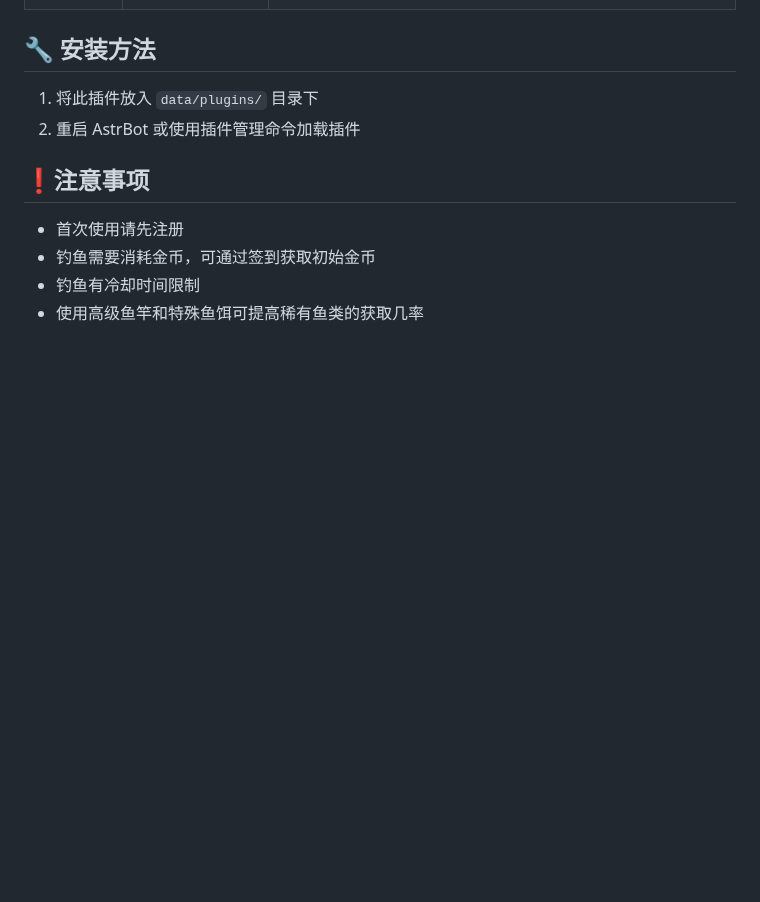
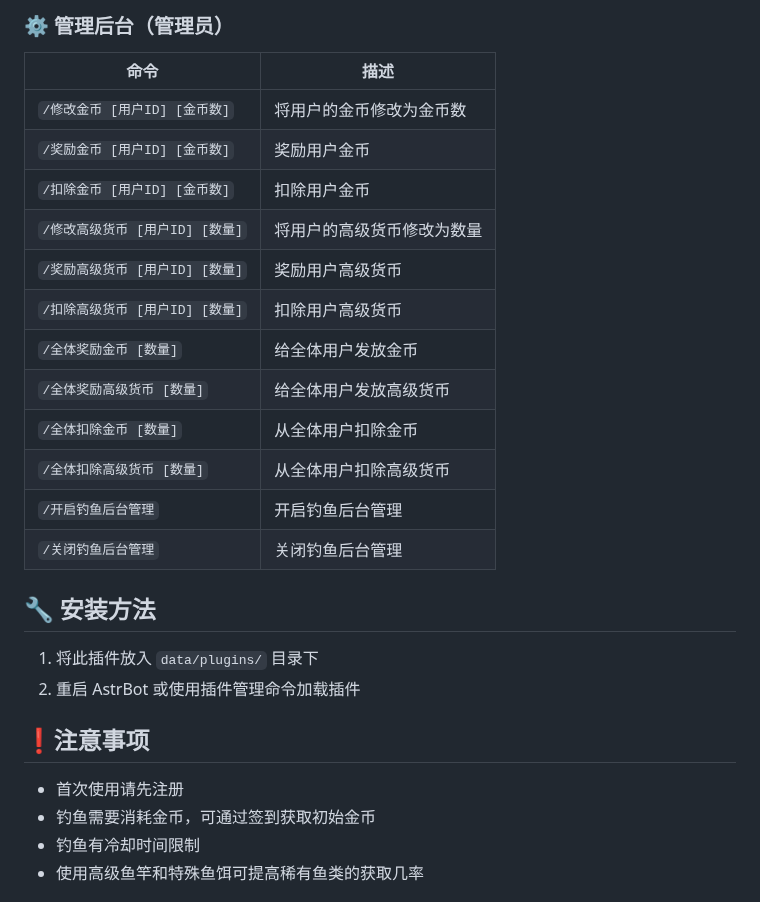
Before and after one commit to xxlemon-io/astrbot_plugin_fishing, a Markdown page: README.md, the part around one of its changes. Rendered like a GitHub page; blank space fills up the shorter version.

```diff
--- a/README.md
+++ b/README.md
@@ -107,3 +143,19 @@
+### ⚙️ 管理后台（管理员）
+
+| 命令 | 描述 |
+|---|---|
+| `/修改金币 [用户ID] [金币数]` | 将用户的金币修改为金币数 |
+| `/奖励金币 [用户ID] [金币数]` | 奖励用户金币 |
+| `/扣除金币 [用户ID] [金币数]` | 扣除用户金币 |
+| `/修改高级货币 [用户ID] [数量]` | 将用户的高级货币修改为数量 |
+| `/奖励高级货币 [用户ID] [数量]` | 奖励用户高级货币 |
+| `/扣除高级货币 [用户ID] [数量]` | 扣除用户高级货币 |
+| `/全体奖励金币 [数量]` | 给全体用户发放金币 |
+| `/全体奖励高级货币 [数量]` | 给全体用户发放高级货币 |
+| `/全体扣除金币 [数量]` | 从全体用户扣除金币 |
+| `/全体扣除高级货币 [数量]` | 从全体用户扣除高级货币 |
+| `/开启钓鱼后台管理` | 开启钓鱼后台管理 |
+| `/关闭钓鱼后台管理` | 关闭钓鱼后台管理 |
 
 ## 🔧 安装方法
 
```
Also changed, not shown: other parts of README.md (+78 -42 lines).
